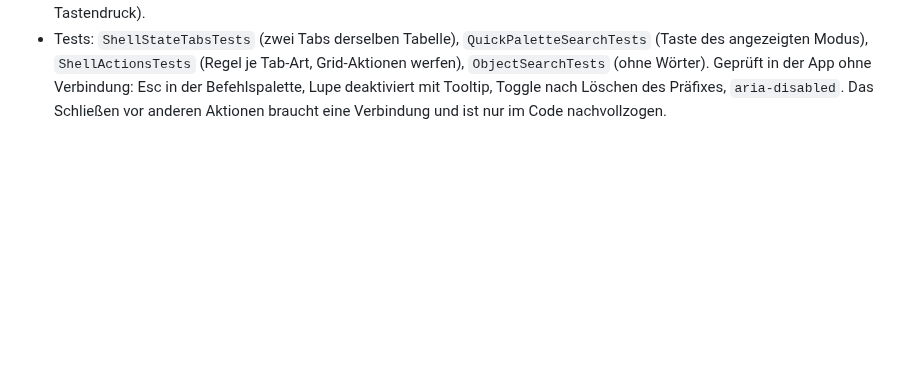
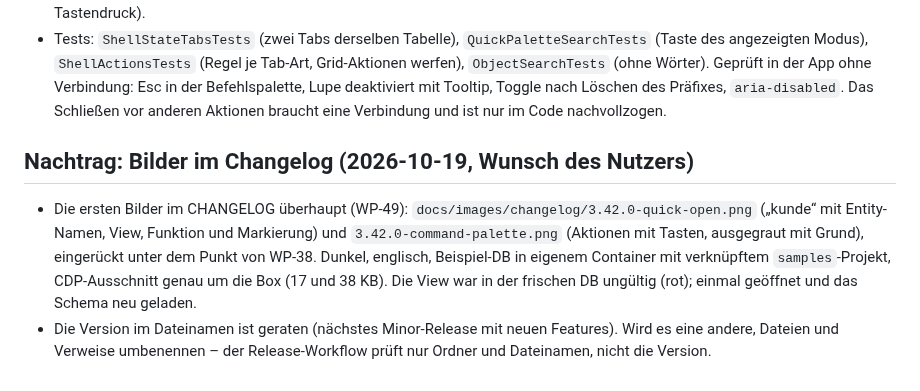
Before and after one commit to JuliusFo/FerretSharp, a Markdown page: docs/work-packages/wp-38-palette-quick-open.md, the part around the change. Rendered like a GitHub page; blank space fills up the shorter version.

Commit message:
docs: screenshots of quick open and command palette in the changelog
The first images in CHANGELOG.md (WP-49): dark, English, cut to the box,
taken on the sample database with the sample C# project linked.

Co-Authored-By: Claude Opus 5.5 <noreply@anthropic.com>

```diff
--- a/docs/work-packages/wp-38-palette-quick-open.md
+++ b/docs/work-packages/wp-38-palette-quick-open.md
@@ -59,3 +59,7 @@ Ein Review-Agent über `origin/main...HEAD` meldete 13 Befunde; der Nutzer hat a
 - **`NameRank.Of` ohne Wörter** liefert `Contains` statt einer Ausnahme.
 - Nicht übernommen: Neurendern, wenn Entity-Namen bei offener Box fertig laden (kleine Wirkung, erscheinen beim nächsten Tastendruck).
 - Tests: `ShellStateTabsTests` (zwei Tabs derselben Tabelle), `QuickPaletteSearchTests` (Taste des angezeigten Modus), `ShellActionsTests` (Regel je Tab-Art, Grid-Aktionen werfen), `ObjectSearchTests` (ohne Wörter). Geprüft in der App ohne Verbindung: Esc in der Befehlspalette, Lupe deaktiviert mit Tooltip, Toggle nach Löschen des Präfixes, `aria-disabled`. Das Schließen vor anderen Aktionen braucht eine Verbindung und ist nur im Code nachvollzogen.
+
+## Nachtrag: Bilder im Changelog (2026-10-19, Wunsch des Nutzers)
+- Die ersten Bilder im CHANGELOG überhaupt (WP-49): `docs/images/changelog/3.42.0-quick-open.png` („kunde“ mit Entity-Namen, View, Funktion und Markierung) und `3.42.0-command-palette.png` (Aktionen mit Tasten, ausgegraut mit Grund), eingerückt unter dem Punkt von WP-38. Dunkel, englisch, Beispiel-DB in eigenem Container mit verknüpftem `samples`-Projekt, CDP-Ausschnitt genau um die Box (17 und 38 KB). Die View war in der frischen DB ungültig (rot); einmal geöffnet und das Schema neu geladen.
+- Die Version im Dateinamen ist geraten (nächstes Minor-Release mit neuen Features). Wird es eine andere, Dateien und Verweise umbenennen – der Release-Workflow prüft nur Ordner und Dateinamen, nicht die Version.
```
Also changed, not shown: CHANGELOG.md (+2 -0 lines), docs/images/changelog/3.42.0-command-palette.png (added), docs/images/changelog/3.42.0-quick-open.png (added).
